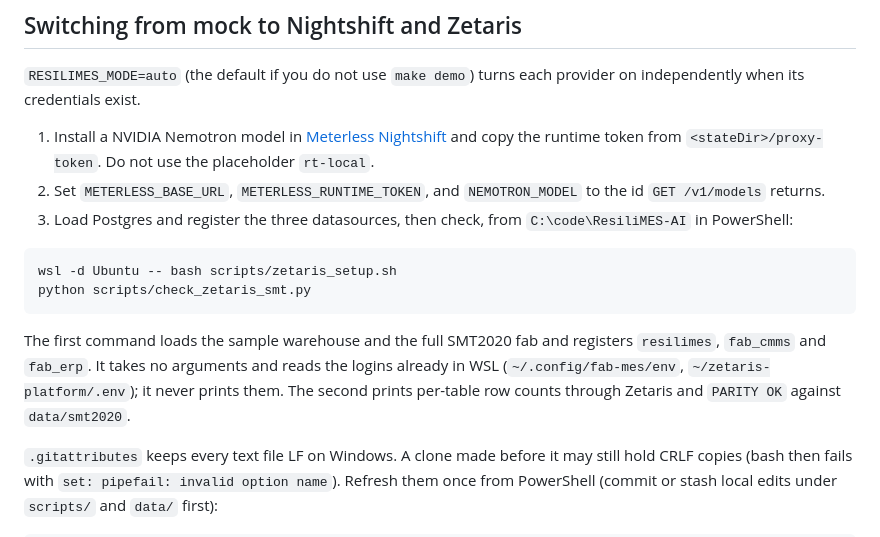
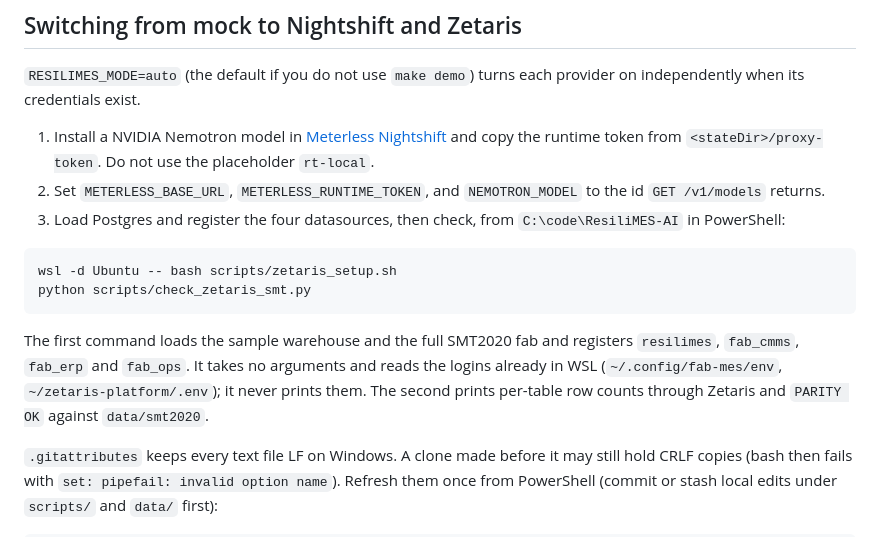
Before and after one commit to Toygaolingxiao/ResiliMES-AI, a Markdown page: README.md, the part around the change. Drawn GitHub-style.

Commit message:
docs: fourth Zetaris datasource fab_ops

````diff
--- a/README.md
+++ b/README.md
@@ -130,14 +130,14 @@ The image sets `RESILIMES_MODE=mock`.
 
 1. Install a NVIDIA Nemotron model in [Meterless Nightshift](https://meterless.ai/) and copy the runtime token from `<stateDir>/proxy-token`. Do not use the placeholder `rt-local`.
 2. Set `METERLESS_BASE_URL`, `METERLESS_RUNTIME_TOKEN`, and `NEMOTRON_MODEL` to the id `GET /v1/models` returns.
-3. Load Postgres and register the three datasources, then check, from `C:\code\ResiliMES-AI` in PowerShell:
+3. Load Postgres and register the four datasources, then check, from `C:\code\ResiliMES-AI` in PowerShell:
 
 ```powershell
 wsl -d Ubuntu -- bash scripts/zetaris_setup.sh
 python scripts/check_zetaris_smt.py
 ```
 
-The first command loads the sample warehouse and the full SMT2020 fab and registers `resilimes`, `fab_cmms` and `fab_erp`. It takes no arguments and reads the logins already in WSL (`~/.config/fab-mes/env`, `~/zetaris-platform/.env`); it never prints them. The second prints per-table row counts through Zetaris and `PARITY OK` against `data/smt2020`.
+The first command loads the sample warehouse and the full SMT2020 fab and registers `resilimes`, `fab_cmms`, `fab_erp` and `fab_ops`. It takes no arguments and reads the logins already in WSL (`~/.config/fab-mes/env`, `~/zetaris-platform/.env`); it never prints them. The second prints per-table row counts through Zetaris and `PARITY OK` against `data/smt2020`.
 
 `.gitattributes` keeps every text file LF on Windows. A clone made before it may still hold CRLF copies (bash then fails with `set: pipefail: invalid option name`). Refresh them once from PowerShell (commit or stash local edits under `scripts/` and `data/` first):
 
````
Also changed, not shown: docs/ASSUMPTIONS.md (+1 -1 lines), docs/SPONSOR_TECH.md (+2 -2 lines).
